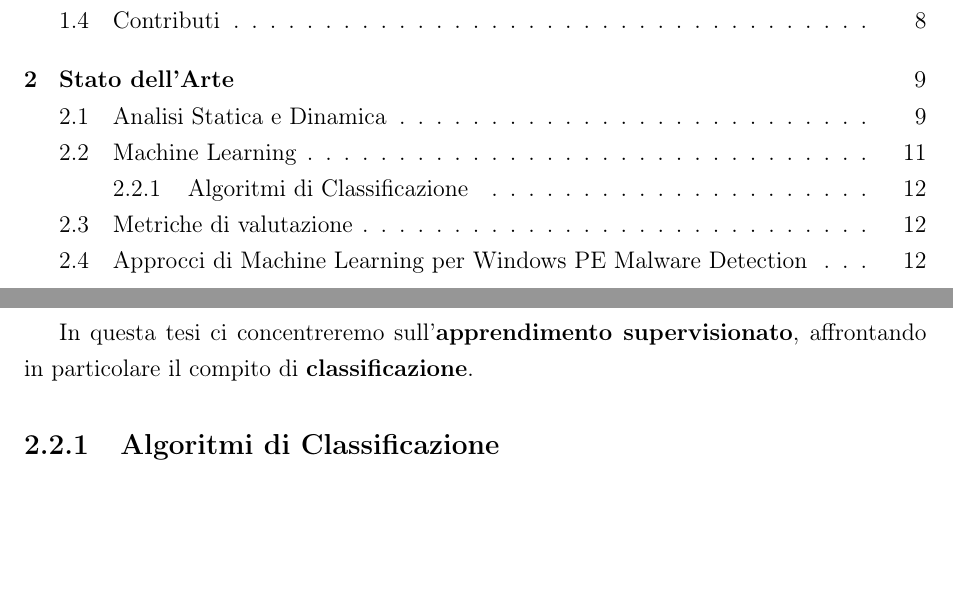
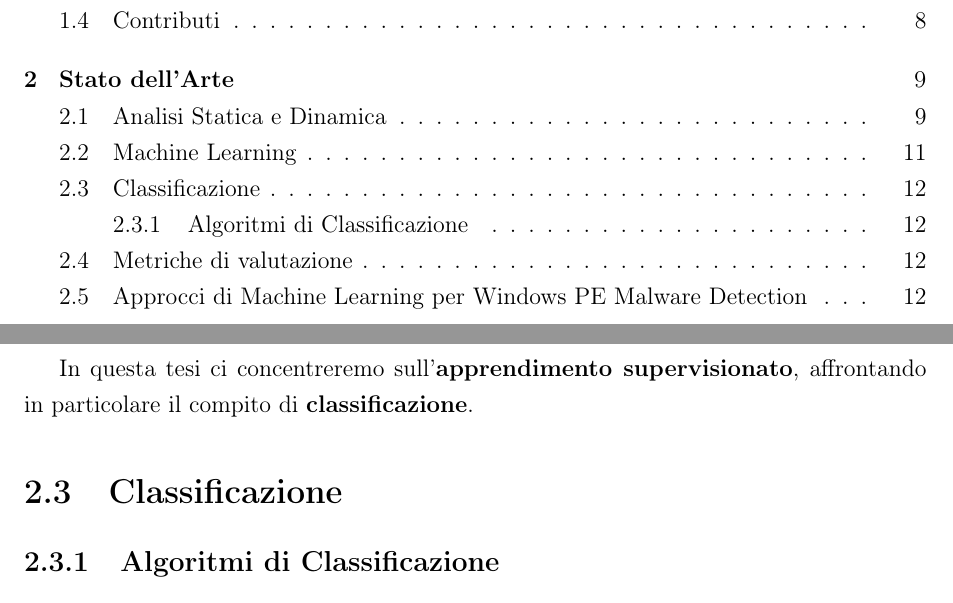
Before and after one commit to ThePino/ACPAMC-thesis, a LaTeX document (src/main.tex, which reads src/stato-dell-arte/stato-dell-arte.tex): two parts of pages 4 and 17 of 19, joined at a grey line, cut so that both start at the same text, the shorter picture padded with empty space. Compiled offline with pdfLaTeX.

Commit message:
fix(stato-dell-arte): added a removed section

```diff
--- a/src/stato-dell-arte/stato-dell-arte.tex
+++ b/src/stato-dell-arte/stato-dell-arte.tex
@@ -114,6 +114,9 @@ possono essere suddivisi in quattro categorie principali:
 
 In questa tesi ci concentreremo sull'\textbf{apprendimento supervisionato}, affrontando in particolare il compito di \textbf{classificazione}.
 
+\section{Classificazione}
+
+
 \subsection{Algoritmi di Classificazione}
 
 \subsubsection{RandomForest}
```
Also changed, not shown: src/main.pdf.
